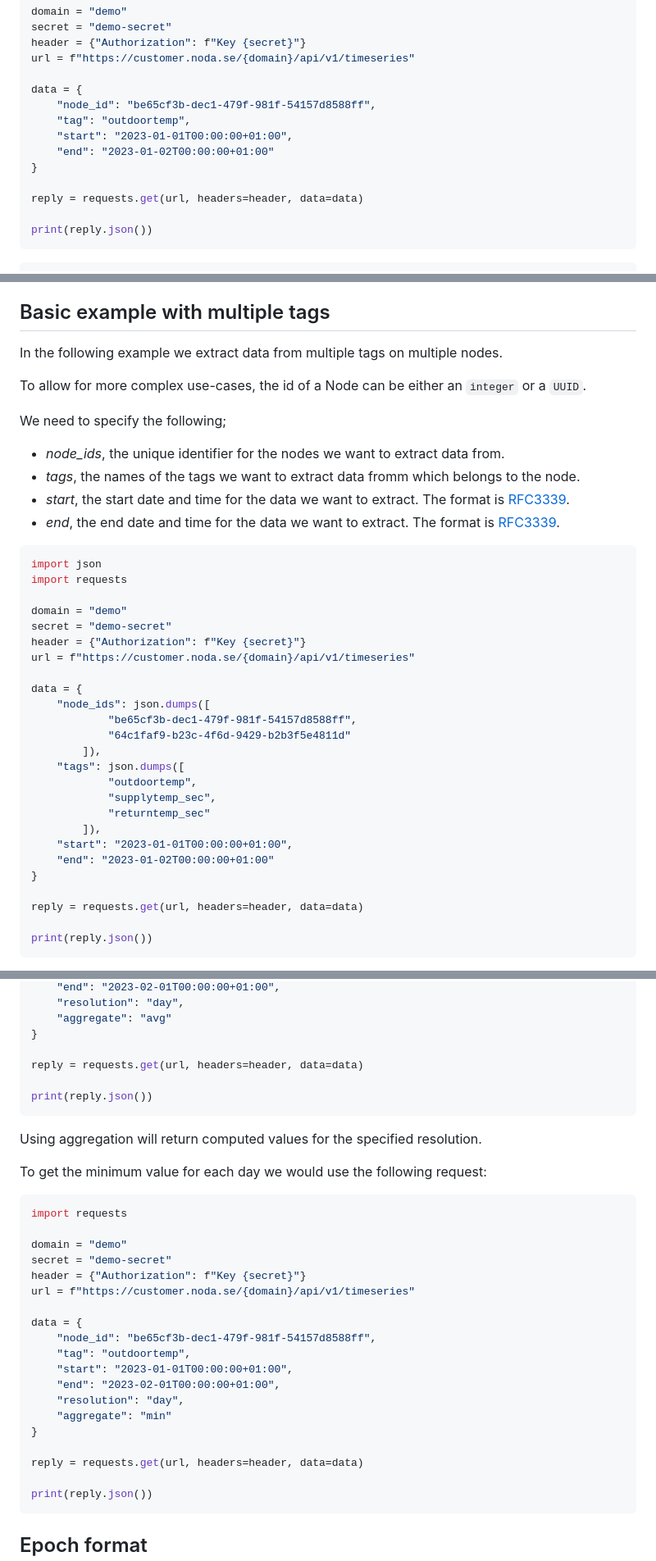
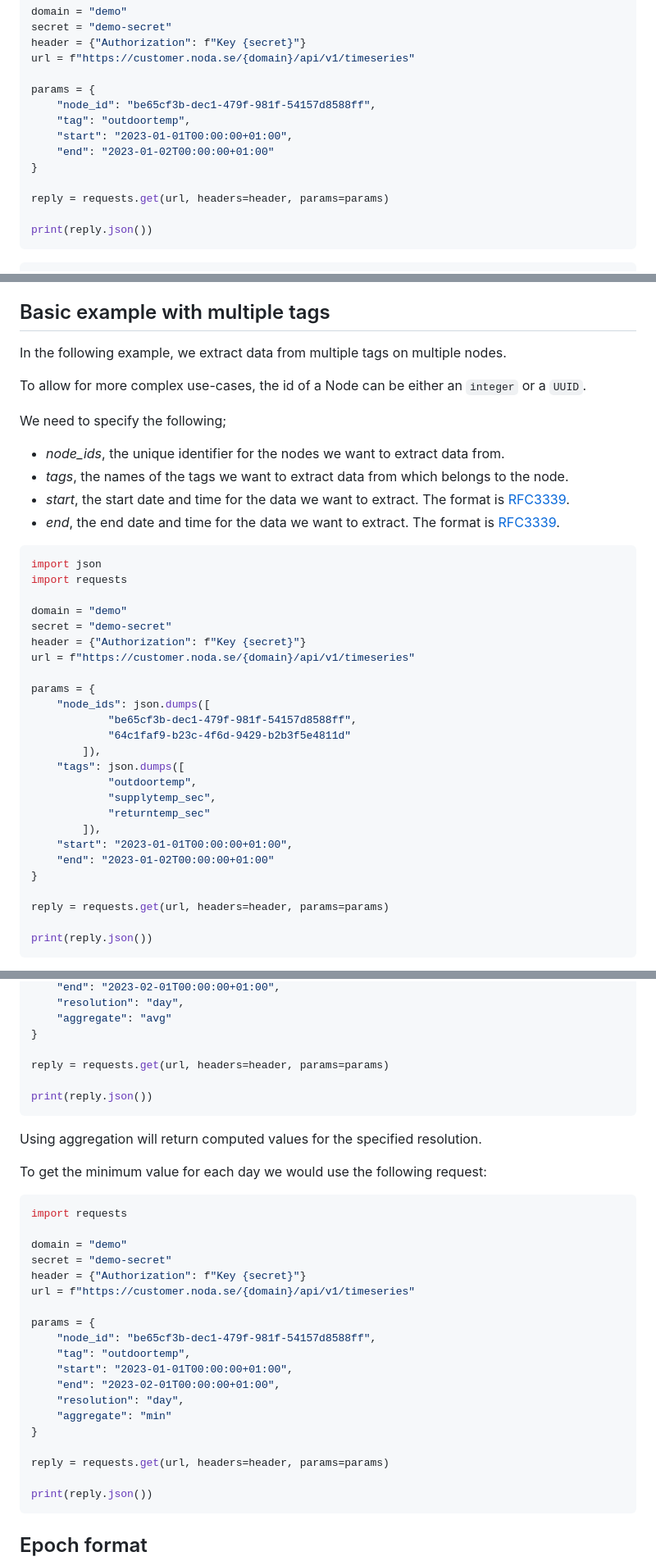
Before and after one commit to noda/byexample, a Markdown page: examples/evapi-v1/read-timeseries-data.md, 3 parts joined by grey strips. Shown at 82% size. GitHub-like rendering.

Commit message:
Fix v1/timeseries endpoint query strings (params) handling
Fix v1/timeseries endpoint query strings (params) handling

- Changed data=data to params=params (and ancillary objects).

````diff
--- a/examples/evapi-v1/read-timeseries-data.md
+++ b/examples/evapi-v1/read-timeseries-data.md
@@ -34,14 +34,14 @@ secret = "demo-secret"
 header = {"Authorization": f"Key {secret}"}
 url = f"https://customer.noda.se/{domain}/api/v1/timeseries"
 
-data = {
+params = {
     "node_id": "be65cf3b-dec1-479f-981f-54157d8588ff",
     "tag": "outdoortemp",
     "start": "2023-01-01T00:00:00+01:00",
     "end": "2023-01-02T00:00:00+01:00"
 }
 
-reply = requests.get(url, headers=header, data=data)
+reply = requests.get(url, headers=header, params=params)
 
 print(reply.json())
 ```
@@ -90,14 +90,14 @@ As you can see, the data is returned as a JSON array of objects. Each object con
 
 ## Basic example with multiple tags
 
-In the following example we extract data from multiple tags on multiple nodes.
+In the following example, we extract data from multiple tags on multiple nodes.
 
 To allow for more complex use-cases, the id of a Node can be either an `integer` or a `UUID`.
 
 We need to specify the following;
 
 - *node_ids*, the unique identifier for the nodes we want to extract data from.
-- *tags*, the names of the tags we want to extract data fromm which belongs to the node.
+- *tags*, the names of the tags we want to extract data from which belongs to the node.
 - *start*, the start date and time for the data we want to extract. The format is [RFC3339](/various/rfc3339.html).
 - *end*, the end date and time for the data we want to extract. The format is [RFC3339](/various/rfc3339.html).
 
@@ -110,7 +110,7 @@ secret = "demo-secret"
 header = {"Authorization": f"Key {secret}"}
 url = f"https://customer.noda.se/{domain}/api/v1/timeseries"
 
-data = {
+params = {
     "node_ids": json.dumps([
             "be65cf3b-dec1-479f-981f-54157d8588ff",
             "64c1faf9-b23c-4f6d-9429-b2b3f5e4811d"
@@ -124,7 +124,7 @@ data = {
     "end": "2023-01-02T00:00:00+01:00"
 }
 
-reply = requests.get(url, headers=header, data=data)
+reply = requests.get(url, headers=header, params=params)
 
 print(reply.json())
 ```
@@ -229,7 +229,7 @@ data = {
     "aggregate": "avg"
 }
 
-reply = requests.get(url, headers=header, data=data)
+reply = requests.get(url, headers=header, params=params)
 
 print(reply.json())
 ```
@@ -246,7 +246,7 @@ secret = "demo-secret"
 header = {"Authorization": f"Key {secret}"}
 url = f"https://customer.noda.se/{domain}/api/v1/timeseries"
 
-data = {
+params = {
     "node_id": "be65cf3b-dec1-479f-981f-54157d8588ff",
     "tag": "outdoortemp",
     "start": "2023-01-01T00:00:00+01:00",
@@ -255,7 +255,7 @@ data = {
     "aggregate": "min"
 }
 
-reply = requests.get(url, headers=header, data=data)
+reply = requests.get(url, headers=header, params=params)
 
 print(reply.json())
 ```
````
Also changed, not shown: other parts of examples/evapi-v1/read-timeseries-data.md (+2 -2 lines).
